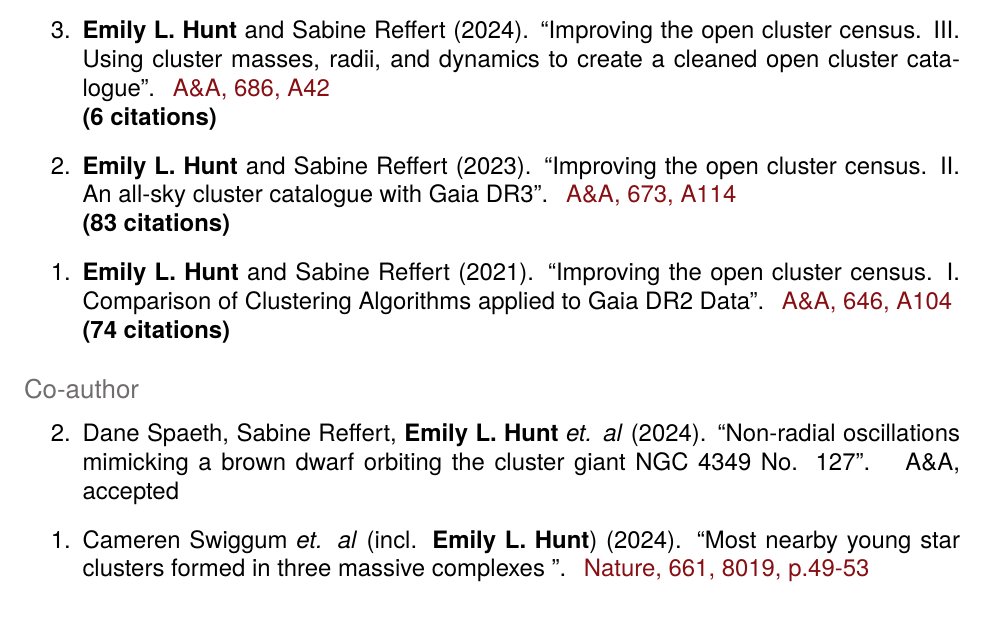
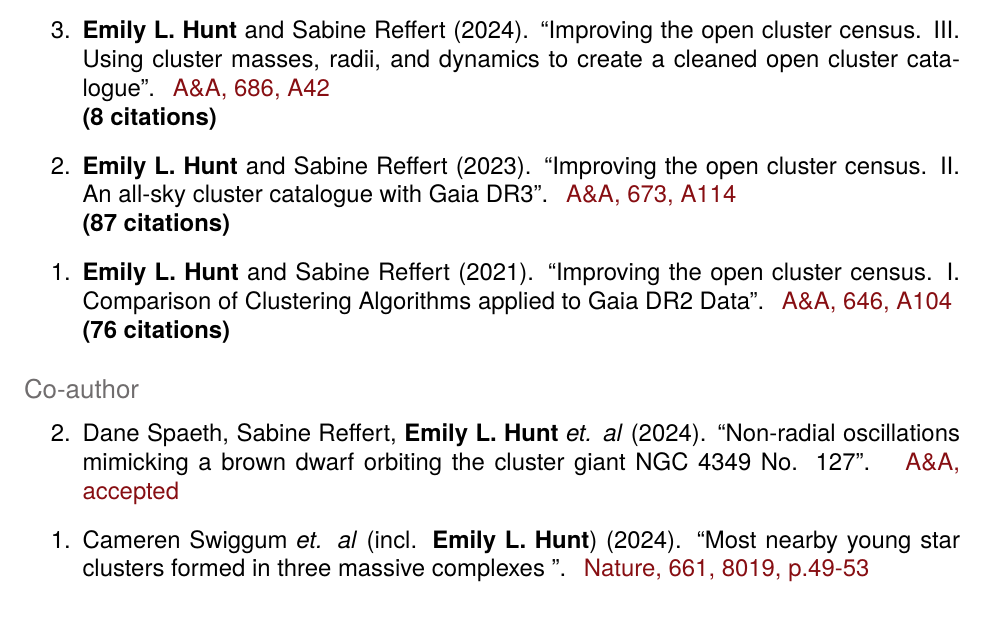
Before and after one commit to emilyhunt/cv, a LaTeX CV (hunt-publications.tex, which reads resources/publications.tex): part of the page, cut so that both start at the same text. Compiled offline with pdfLaTeX.

Commit message:
Update publications

```diff
--- a/resources/publications.tex
+++ b/resources/publications.tex
@@ -12,21 +12,21 @@
         {Improving the open cluster census. III. Using cluster masses, radii, and dynamics to create a cleaned open cluster catalogue}
         [A\&A, 686, A42]
         [https://ui.adsabs.harvard.edu/abs/2024arXiv240305143H/abstract]
-        [6]
+        [8]
     \item \publication
         {Emily L. Hunt and Sabine Reffert}
         {2023}
         {Improving the open cluster census. II. An all-sky cluster catalogue with Gaia DR3}
         [A\&A, 673, A114]
         [https://ui.adsabs.harvard.edu/abs/2023A\%26A...673A.114H]
-        [83]
+        [87]
     \item \publication
         {Emily L. Hunt and Sabine Reffert}
         {2021}
         {Improving the open cluster census. I. Comparison of Clustering Algorithms applied to Gaia DR2 Data}
         [A\&A, 646, A104]
         [https://ui.adsabs.harvard.edu/abs/2021A\%26A...646A.104H]
-        [74]
+        [76]
 \end{etaremune}
 
 
@@ -39,7 +39,7 @@
         {2024}
         {Non-radial oscillations mimicking a brown dwarf orbiting the cluster giant NGC 4349 No. 127}
         [A\&A, accepted]
-        % []
+        [https://ui.adsabs.harvard.edu/abs/2024arXiv240721583S/abstract]
         % []
     \item \publication
         {Cameren Swiggum \emph{et. al} (incl. Emily L. Hunt)}
```
Also changed, not shown: hunt-cv-aas.pdf, hunt-cv.pdf, hunt-publications.pdf.
